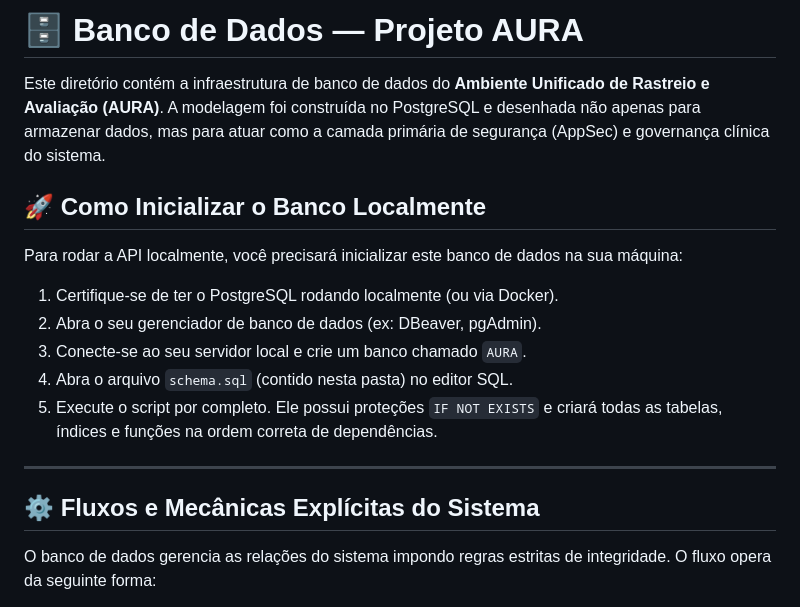
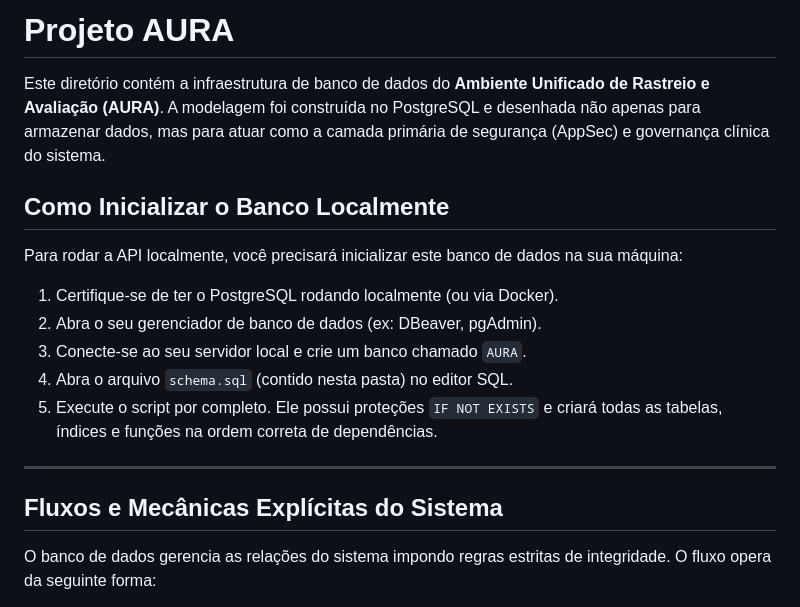
Before and after one commit to pierrecraze/Projeto-AURA, a Markdown page: database/README.md, the part around one of its changes. GitHub-like rendering.

Commit message:
Refactor README for clarity and formatting

```diff
--- a/database/README.md
+++ b/database/README.md
@@ -1,8 +1,8 @@
-# 🗄️ Banco de Dados — Projeto AURA
+# Projeto AURA
 
 Este diretório contém a infraestrutura de banco de dados do **Ambiente Unificado de Rastreio e Avaliação (AURA)**. A modelagem foi construída no PostgreSQL e desenhada não apenas para armazenar dados, mas para atuar como a camada primária de segurança (AppSec) e governança clínica do sistema.
 
-## 🚀 Como Inicializar o Banco Localmente
+## Como Inicializar o Banco Localmente
 
 Para rodar a API localmente, você precisará inicializar este banco de dados na sua máquina:
 1. Certifique-se de ter o PostgreSQL rodando localmente (ou via Docker).
@@ -13,7 +13,7 @@ Para rodar a API localmente, você precisará inicializar este banco de dados na
 
 ---
 
-## ⚙️ Fluxos e Mecânicas Explícitas do Sistema
+## Fluxos e Mecânicas Explícitas do Sistema
 
 O banco de dados gerencia as relações do sistema impondo regras estritas de integridade. O fluxo opera da seguinte forma:
 
```
Also changed, not shown: other parts of database/README.md (+3 -3 lines).
